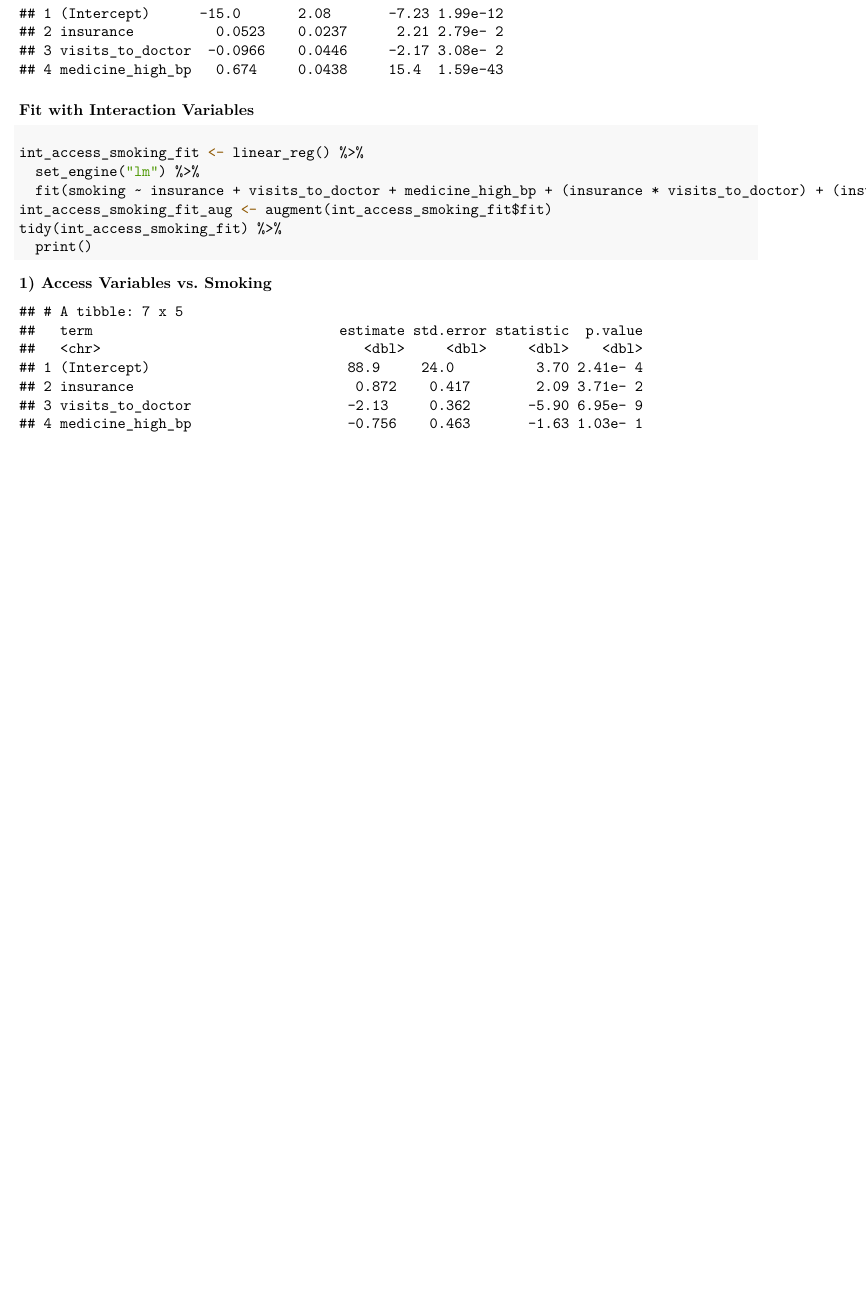
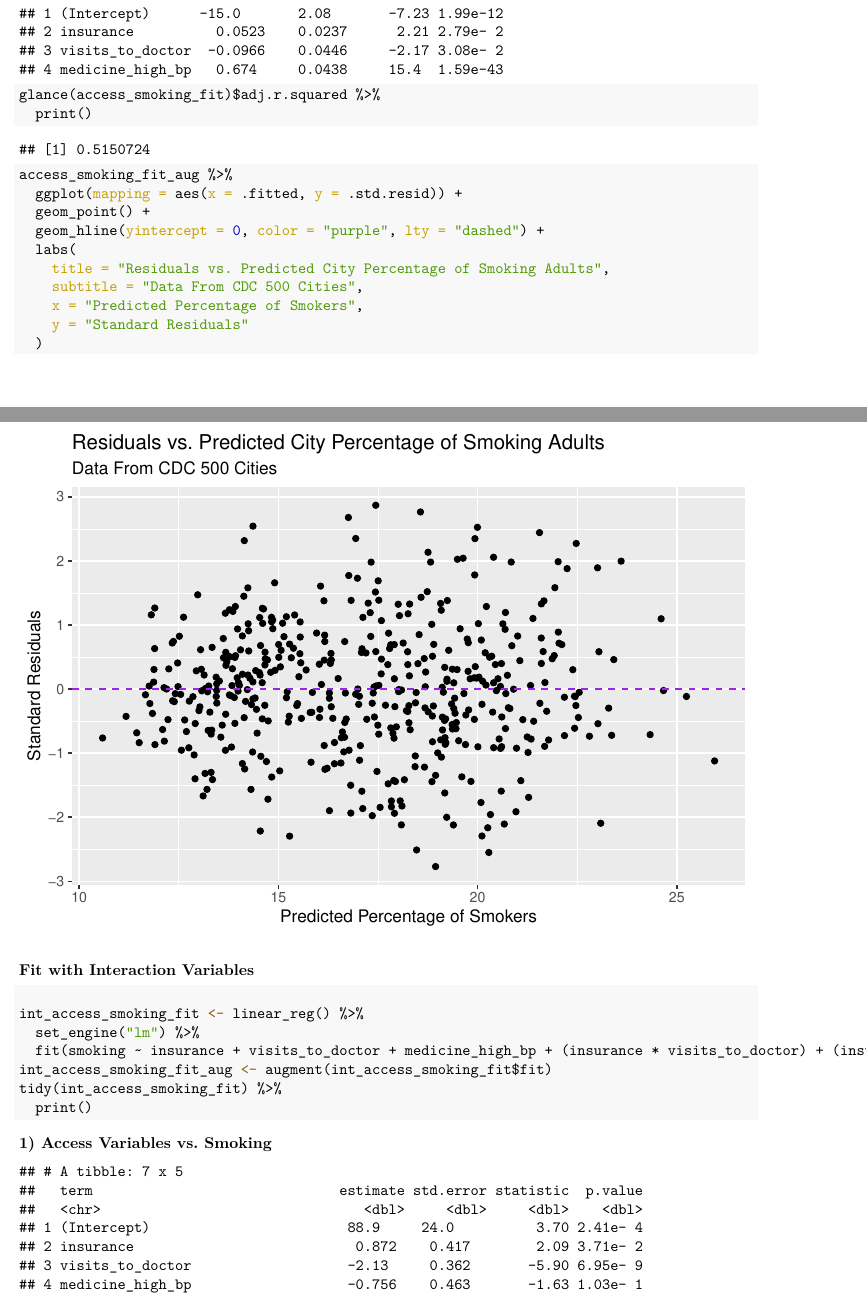
Before and after one commit to STA198F2021/IDK-name-yet, an R Markdown document (final report/data_analysis.Rmd): part of page 2 of 14 before the commit and two parts of pages 2 and 3 of 15 after it, the two joined at a grey line, cut so that both start at the same text, the shorter picture padded with empty space. The pictures show the output file final report/data_analysis.pdf that the author committed with the source.

Commit message:
Added adjusted r square and residual plot for smoking vs access variables (no interaction).

````diff
--- a/final report/data_analysis.Rmd
+++ b/final report/data_analysis.Rmd
@@ -216,6 +216,25 @@ access_smoking_fit_aug <- augment(access_smoking_fit$fit)
 tidy(access_smoking_fit) %>%
   print()
 ```
+
+```{r adjusted-r-squared-access-smoking_no_int, warning= FALSE, message= FALSE}
+glance(access_smoking_fit)$adj.r.squared %>%
+  print()
+```
+
+```{r residuals-access-smoking_no_int, warning = FALSE, message= FALSE}
+access_smoking_fit_aug %>%
+  ggplot(mapping = aes(x = .fitted, y = .std.resid)) +
+  geom_point() +
+  geom_hline(yintercept = 0, color = "purple", lty = "dashed") +
+  labs(
+    title = "Residuals vs. Predicted City Percentage of Smoking Adults",
+    subtitle = "Data From CDC 500 Cities",
+    x = "Predicted Percentage of Smokers",
+    y = "Standard Residuals"
+  )
+```
+
 
 ### Fit with Interaction Variables
 
````
Also changed, not shown: final report/data_analysis.pdf.
